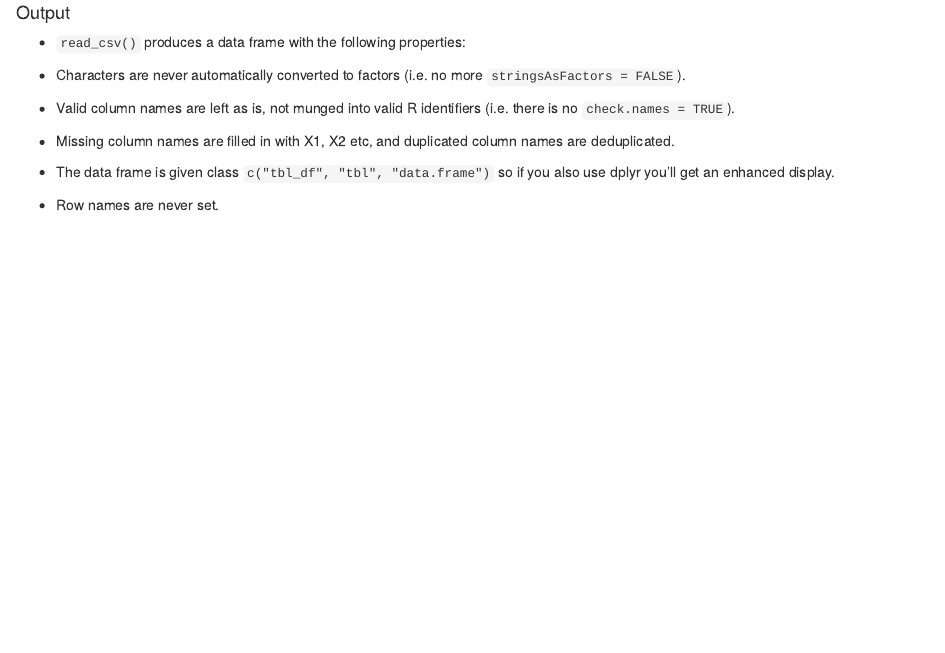
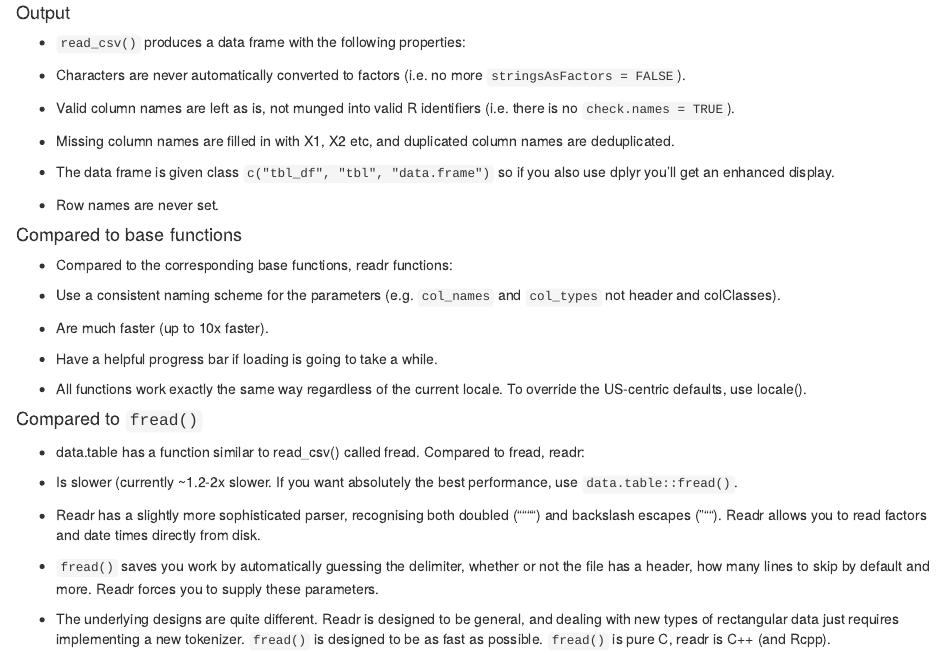
Before and after one commit to RWorkshop/Tidymodels-Workshop, an R Markdown document (tidyverse/readr.rmd): the page in a window 1100 px wide, from 2440 px down. Rendered offline with R 4.5, knitr and Pandoc, with nearby package versions.

Commit message:
Update readr.rmd

```diff
--- a/tidyverse/readr.rmd
+++ b/tidyverse/readr.rmd
@@ -52,3 +52,27 @@ read_file(mtcars_path)
 - The data frame is given class `c("tbl_df", "tbl", "data.frame")` so if you also use dplyr you'll get an enhanced display.
 
 - Row names are never set.
+
+#### Compared to base functions
+
+- Compared to the corresponding base functions, readr functions:
+
+- Use a consistent naming scheme for the parameters (e.g. `col_names` and `col_types` not header and colClasses).
+
+- Are much faster (up to 10x faster).
+
+- Have a helpful progress bar if loading is going to take a while.
+
+- All functions work exactly the same way regardless of the current locale. To override the US-centric defaults, use locale().
+
+#### Compared to `fread()`
+
+- data.table has a function similar to read_csv() called fread. Compared to fread, readr:
+
+- Is slower (currently ~1.2-2x slower. If you want absolutely the best performance, use `data.table::fread()`.
+
+- Readr has a slightly more sophisticated parser, recognising both doubled ("""") and backslash escapes ("""). Readr allows you to read factors and date times directly from disk.
+
+- `fread()` saves you work by automatically guessing the delimiter, whether or not the file has a header, how many lines to skip by default and more. Readr forces you to supply these parameters.
+
+- The underlying designs are quite different. Readr is designed to be general, and dealing with new types of rectangular data just requires implementing a new tokenizer. `fread()` is designed to be as fast as possible. `fread()` is pure C, readr is C++ (and Rcpp).
```
